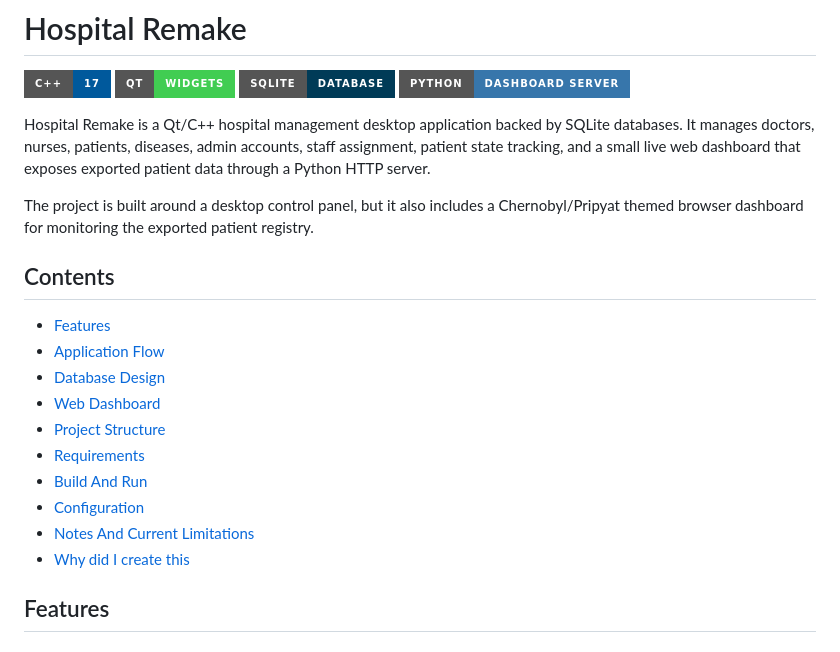
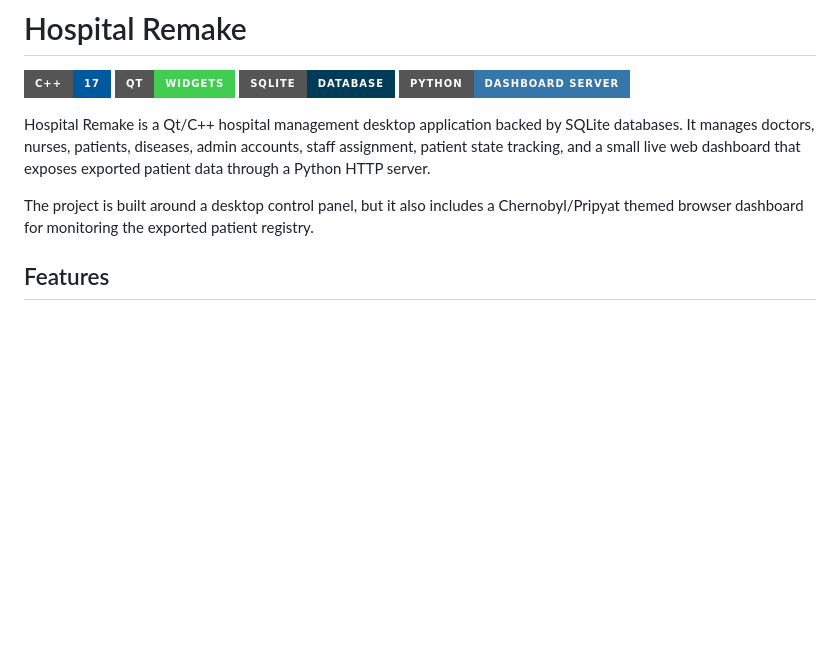
Before and after one commit to midou5098/hospital-remake, a Markdown page: readme.md, the part around the change. GitHub-like rendering; badges without logos; blank space fills up the shorter version.

Commit message:
Remove 'Contents' section from readme
Removed the 'Contents' section from the readme.

```diff
--- a/readme.md
+++ b/readme.md
@@ -8,19 +8,6 @@
 Hospital Remake is a Qt/C++ hospital management desktop application backed by SQLite databases. It manages doctors, nurses, patients, diseases, admin accounts, staff assignment, patient state tracking, and a small live web dashboard that exposes exported patient data through a Python HTTP server.
 
 The project is built around a desktop control panel, but it also includes a Chernobyl/Pripyat themed browser dashboard for monitoring the exported patient registry.
-
-## Contents
-
-- [Features](#features)
-- [Application Flow](#application-flow)
-- [Database Design](#database-design)
-- [Web Dashboard](#web-dashboard)
-- [Project Structure](#project-structure)
-- [Requirements](#requirements)
-- [Build And Run](#build-and-run)
-- [Configuration](#configuration)
-- [Notes And Current Limitations](#notes-and-current-limitations)
-- [Why did I create this](#why-did-i-create-this)
 
 ## Features
 
```
